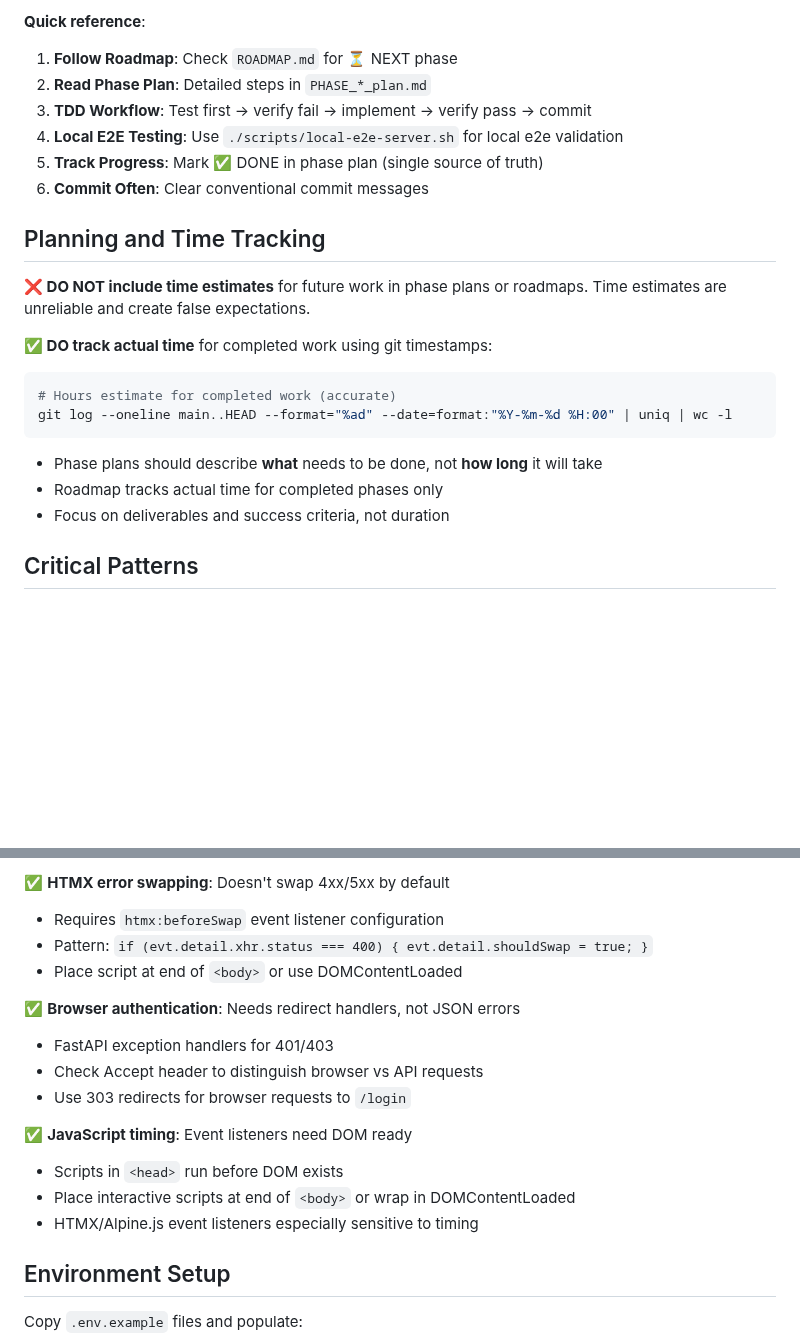
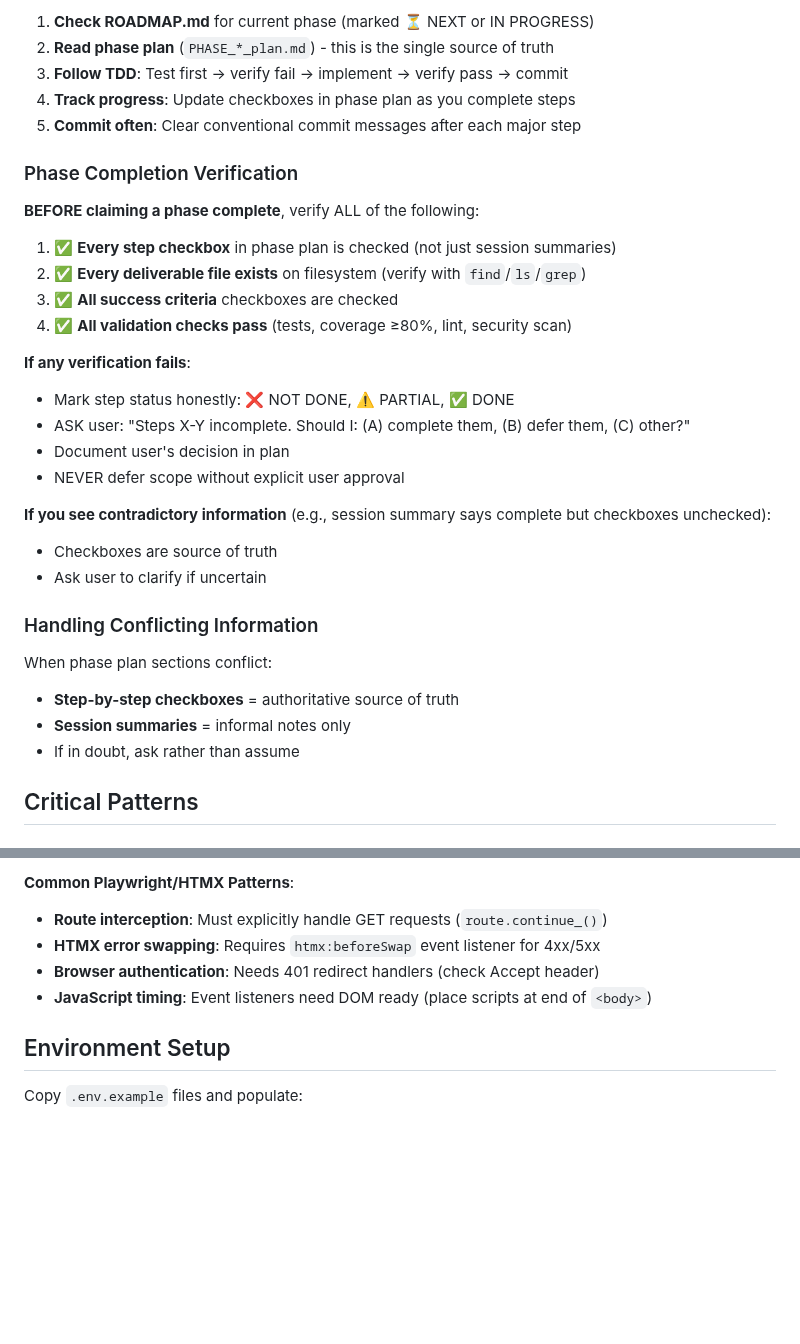
Before and after one commit to anbaricideas/selflytics, a Markdown page: .claude/CLAUDE.md, 2 parts joined by grey strips. Rendered like a GitHub page; blank space fills up the shorter version.

````diff
--- a/.claude/CLAUDE.md
+++ b/.claude/CLAUDE.md
@@ -88,25 +83,35 @@ See **[docs/DEVELOPMENT_WORKFLOW.md](../docs/DEVELOPMENT_WORKFLOW.md)** for comp
 
-**Quick reference**:
-1. **Follow Roadmap**: Check `ROADMAP.md` for ⏳ NEXT phase
-2. **Read Phase Plan**: Detailed steps in `PHASE_*_plan.md`
-3. **TDD Workflow**: Test first → verify fail → implement → verify pass → commit
-4. **Local E2E Testing**: Use `./scripts/local-e2e-server.sh` for local e2e validation
-5. **Track Progress**: Mark ✅ DONE in phase plan (single source of truth)
-6. **Commit Often**: Clear conventional commit messages
+1. **Check ROADMAP.md** for current phase (marked ⏳ NEXT or IN PROGRESS)
+2. **Read phase plan** (`PHASE_*_plan.md`) - this is the single source of truth
+3. **Follow TDD**: Test first → verify fail → implement → verify pass → commit
+4. **Track progress**: Update checkboxes in phase plan as you complete steps
+5. **Commit often**: Clear conventional commit messages after each major step
 
-## Planning and Time Tracking
+### Phase Completion Verification
 
-**❌ DO NOT include time estimates** for future work in phase plans or roadmaps. Time estimates are unreliable and create false expectations.
+**BEFORE claiming a phase complete**, verify ALL of the following:
 
-**✅ DO track actual time** for completed work using git timestamps:
-```bash
-# Hours estimate for completed work (accurate)
-git log --oneline main..HEAD --format="%ad" --date=format:"%Y-%m-%d %H:00" | uniq | wc -l
-```
+1. ✅ **Every step checkbox** in phase plan is checked (not just session summaries)
+2. ✅ **Every deliverable file exists** on filesystem (verify with `find`/`ls`/`grep`)
+3. ✅ **All success criteria** checkboxes are checked
+4. ✅ **All validation checks pass** (tests, coverage ≥80%, lint, security scan)
 
-- Phase plans should describe **what** needs to be done, not **how long** it will take
-- Roadmap tracks actual time for completed phases only
-- Focus on deliverables and success criteria, not duration
+**If any verification fails**:
+- Mark step status honestly: ❌ NOT DONE, ⚠️ PARTIAL, ✅ DONE
+- ASK user: "Steps X-Y incomplete. Should I: (A) complete them, (B) defer them, (C) other?"
+- Document user's decision in plan
+- NEVER defer scope without explicit user approval
+
+**If you see contradictory information** (e.g., session summary says complete but checkboxes unchecked):
+- Checkboxes are source of truth
+- Ask user to clarify if uncertain
+
+### Handling Conflicting Information
+
+When phase plan sections conflict:
+- **Step-by-step checkboxes** = authoritative source of truth
+- **Session summaries** = informal notes only
+- If in doubt, ask rather than assume
 
 ## Critical Patterns
 
@@ -235,17 +217,8 @@ Reference these before debugging (may save investigation time):
-✅ **HTMX error swapping**: Doesn't swap 4xx/5xx by default
-- Requires `htmx:beforeSwap` event listener configuration
-- Pattern: `if (evt.detail.xhr.status === 400) { evt.detail.shouldSwap = true; }`
-- Place script at end of `<body>` or use DOMContentLoaded
-
-✅ **Browser authentication**: Needs redirect handlers, not JSON errors
-- FastAPI exception handlers for 401/403
-- Check Accept header to distinguish browser vs API requests
-- Use 303 redirects for browser requests to `/login`
-
-✅ **JavaScript timing**: Event listeners need DOM ready
-- Scripts in `<head>` run before DOM exists
-- Place interactive scripts at end of `<body>` or wrap in DOMContentLoaded
-- HTMX/Alpine.js event listeners especially sensitive to timing
+**Common Playwright/HTMX Patterns**:
+- **Route interception**: Must explicitly handle GET requests (`route.continue_()`)
+- **HTMX error swapping**: Requires `htmx:beforeSwap` event listener for 4xx/5xx
+- **Browser authentication**: Needs 401 redirect handlers (check Accept header)
+- **JavaScript timing**: Event listeners need DOM ready (place scripts at end of `<body>`)
 
 ## Environment Setup
 
````
Also changed, not shown: other parts of .claude/CLAUDE.md (+30 -58 lines).
